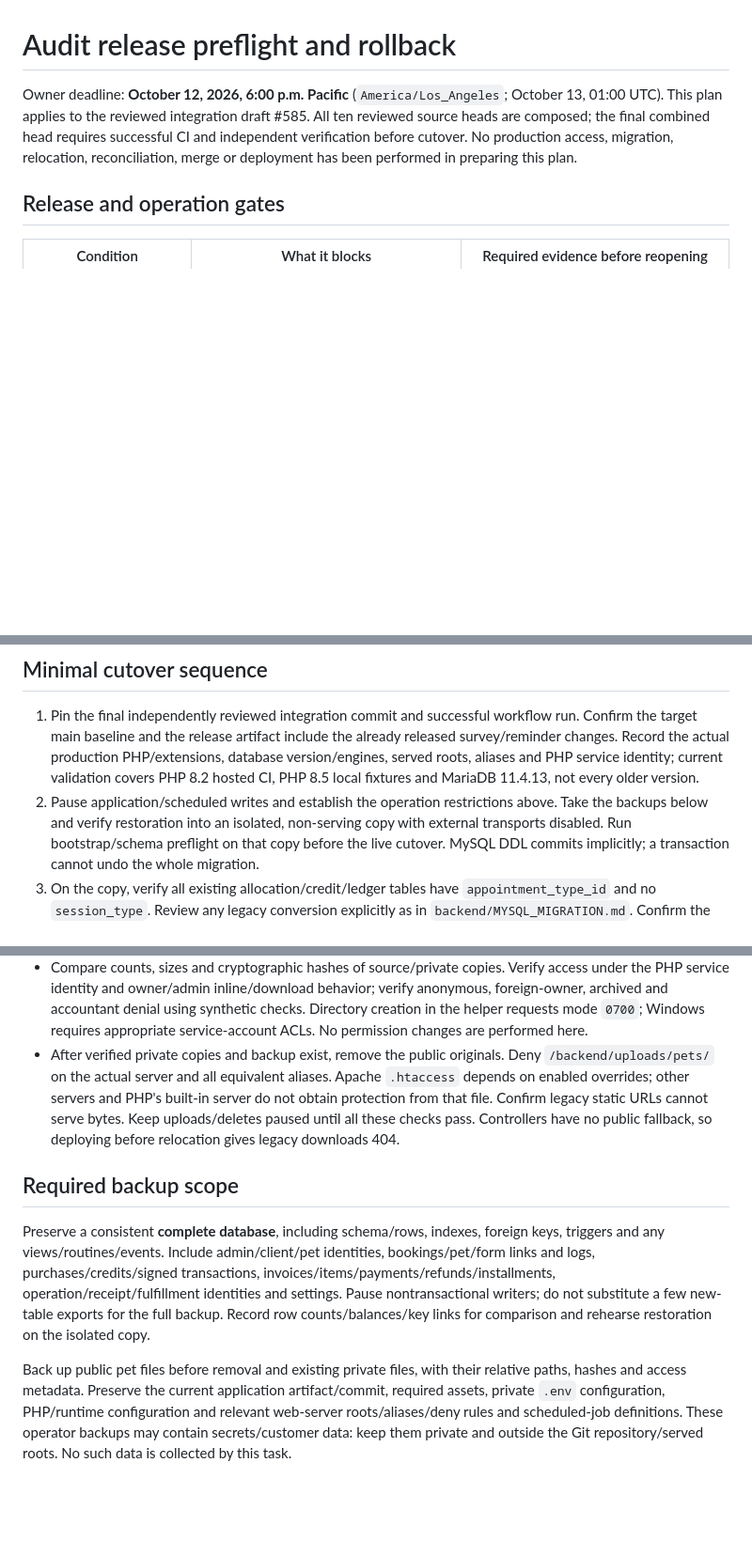
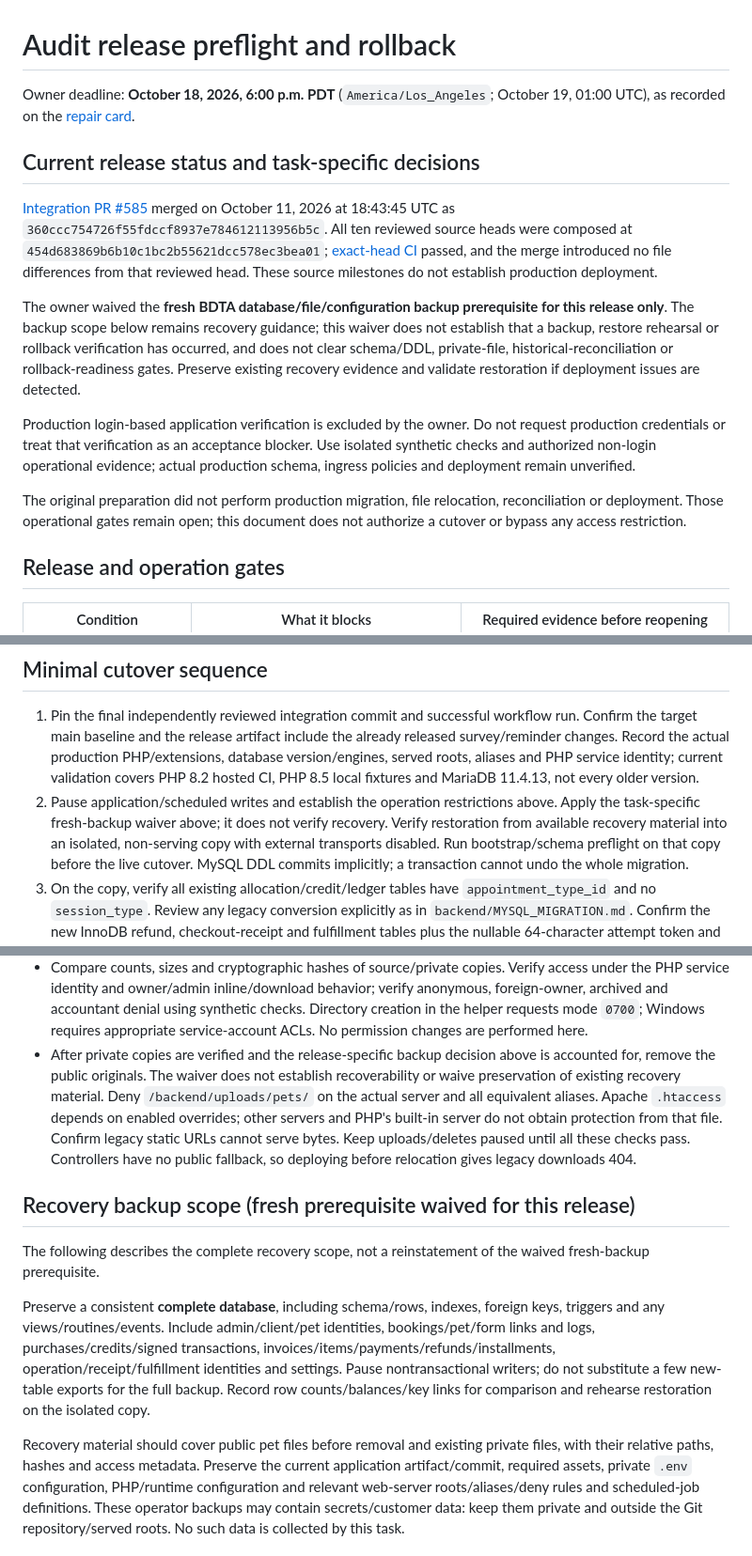
Before and after one commit to Stage4000/bdta, a Markdown page: docs/AUDIT_RELEASE_PREFLIGHT.md, 3 parts joined by grey strips. Shown at 94% size. Rendered like a GitHub page; blank space fills up the shorter version.

Commit message:
docs: reconcile AUDIT_RELEASE_PREFLIGHT.md with current release decisions

```diff
--- a/docs/AUDIT_RELEASE_PREFLIGHT.md
+++ b/docs/AUDIT_RELEASE_PREFLIGHT.md
@@ -1,11 +1,34 @@
 # Audit release preflight and rollback
 
-Owner deadline: **October 12, 2026, 6:00 p.m. Pacific**
-(`America/Los_Angeles`; October 13, 01:00 UTC). This plan applies to the reviewed
-integration draft #585. All ten reviewed source heads are composed; the final
-combined head requires successful CI and independent verification before cutover.
-No production access, migration, relocation, reconciliation, merge or deployment
-has been performed in preparing this plan.
+Owner deadline: **October 18, 2026, 6:00 p.m. PDT**
+(`America/Los_Angeles`; October 19, 01:00 UTC), as recorded on the
+[repair card](https://trello.com/c/nfPrUEXu).
+
+## Current release status and task-specific decisions
+
+[Integration PR #585](https://github.com/Stage4000/bdta/pull/585) merged on
+October 11, 2026 at 18:43:45 UTC as
+`360ccc754726f55fdccf8937e784612113956b5c`. All ten reviewed source heads
+were composed at `454d683869b6b10c1bc2b55621dcc578ec3bea01`;
+[exact-head CI](https://github.com/Stage4000/bdta/actions/runs/38084545393)
+passed, and the merge introduced no file differences from that reviewed head.
+These source milestones do not establish production deployment.
+
+The owner waived the **fresh BDTA database/file/configuration backup prerequisite
+for this release only**. The backup scope below remains recovery guidance; this
+waiver does not establish that a backup, restore rehearsal or rollback verification
+has occurred, and does not clear schema/DDL, private-file, historical-reconciliation
+or rollback-readiness gates. Preserve existing recovery evidence and validate
+restoration if deployment issues are detected.
+
+Production login-based application verification is excluded by the owner. Do not
+request production credentials or treat that verification as an acceptance blocker.
+Use isolated synthetic checks and authorized non-login operational evidence;
+actual production schema, ingress policies and deployment remain unverified.
+
+The original preparation did not perform production migration, file relocation,
+reconciliation or deployment. Those operational gates remain open; this document
+does not authorize a cutover or bypass any access restriction.
 
 ## Release and operation gates
 
@@ -47,7 +70,8 @@ aliases must already be denied, even if file controllers are held closed.
    aliases and PHP service identity; current validation covers PHP 8.2 hosted CI,
    PHP 8.5 local fixtures and MariaDB 11.4.13, not every older version.
 2. Pause application/scheduled writes and establish the operation restrictions
-   above. Take the backups below and verify restoration into an isolated,
+   above. Apply the task-specific fresh-backup waiver above; it does not verify recovery.
+   Verify restoration from available recovery material into an isolated,
    non-serving copy with external transports disabled. Run bootstrap/schema
    preflight on that copy before the live cutover. MySQL DDL commits implicitly;
    a transaction cannot undo the whole migration.
@@ -86,14 +110,19 @@ aliases must already be denied, even if file controllers are held closed.
   verify anonymous, foreign-owner, archived and accountant denial using synthetic
   checks. Directory creation in the helper requests mode `0700`; Windows requires
   appropriate service-account ACLs. No permission changes are performed here.
-- After verified private copies and backup exist, remove the public originals.
+- After private copies are verified and the release-specific backup decision above
+  is accounted for, remove the public originals. The waiver does not establish
+  recoverability or waive preservation of existing recovery material.
   Deny `/backend/uploads/pets/` on the actual server and all equivalent aliases.
   Apache `.htaccess` depends on enabled overrides; other servers and PHP's built-in
   server do not obtain protection from that file. Confirm legacy static URLs cannot
   serve bytes. Keep uploads/deletes paused until all these checks pass. Controllers
   have no public fallback, so deploying before relocation gives legacy downloads 404.
 
-## Required backup scope
+## Recovery backup scope (fresh prerequisite waived for this release)
+
+The following describes the complete recovery scope, not a reinstatement of the
+waived fresh-backup prerequisite.
 
 Preserve a consistent **complete database**, including schema/rows, indexes,
 foreign keys, triggers and any views/routines/events. Include admin/client/pet
@@ -103,7 +132,8 @@ and settings. Pause nontransactional writers; do not substitute a few new-table
 exports for the full backup. Record row counts/balances/key links for comparison
 and rehearse restoration on the isolated copy.
 
-Back up public pet files before removal and existing private files, with their
+Recovery material should cover public pet files before removal and existing
+private files, with their
 relative paths, hashes and access metadata. Preserve the current application
 artifact/commit, required assets, private `.env` configuration, PHP/runtime
 configuration and relevant web-server roots/aliases/deny rules and scheduled-job
```
